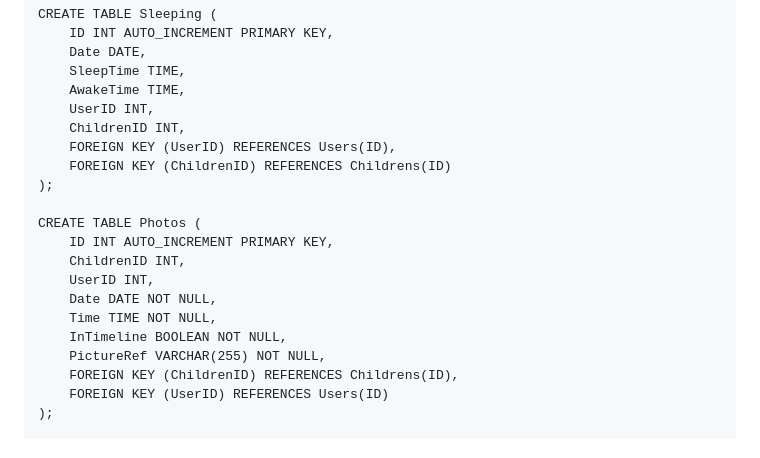
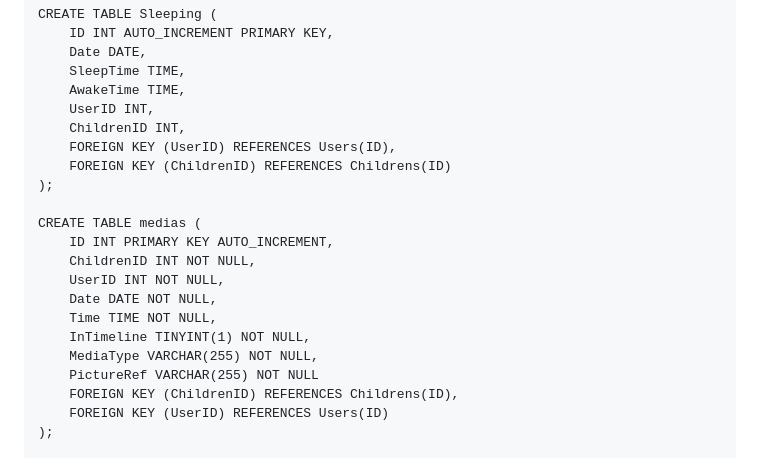
Before and after one commit to txospitikun/childcare-manager-web, a Markdown page: README.md, the part around the change. Drawn GitHub-style.

```diff
--- a/README.md
+++ b/README.md
@@ -224,14 +224,15 @@ CREATE TABLE Sleeping (
     FOREIGN KEY (ChildrenID) REFERENCES Childrens(ID)
 );
 
-CREATE TABLE Photos (
-    ID INT AUTO_INCREMENT PRIMARY KEY,
-    ChildrenID INT,
-    UserID INT,
+CREATE TABLE medias (
+    ID INT PRIMARY KEY AUTO_INCREMENT,
+    ChildrenID INT NOT NULL,
+    UserID INT NOT NULL,
     Date DATE NOT NULL,
     Time TIME NOT NULL,
-    InTimeline BOOLEAN NOT NULL,
-    PictureRef VARCHAR(255) NOT NULL,
+    InTimeline TINYINT(1) NOT NULL,
+    MediaType VARCHAR(255) NOT NULL,
+    PictureRef VARCHAR(255) NOT NULL
     FOREIGN KEY (ChildrenID) REFERENCES Childrens(ID),
     FOREIGN KEY (UserID) REFERENCES Users(ID)
 );
```
